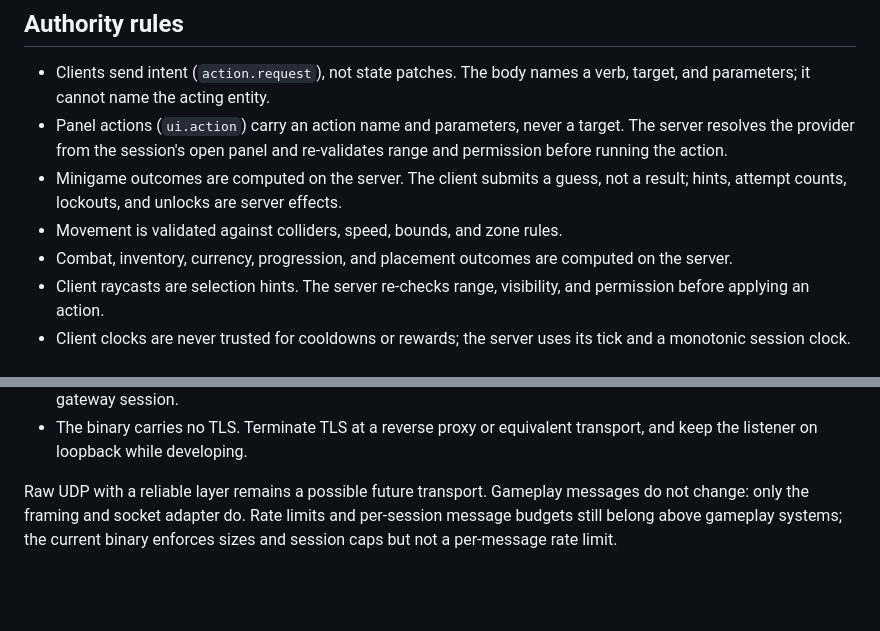
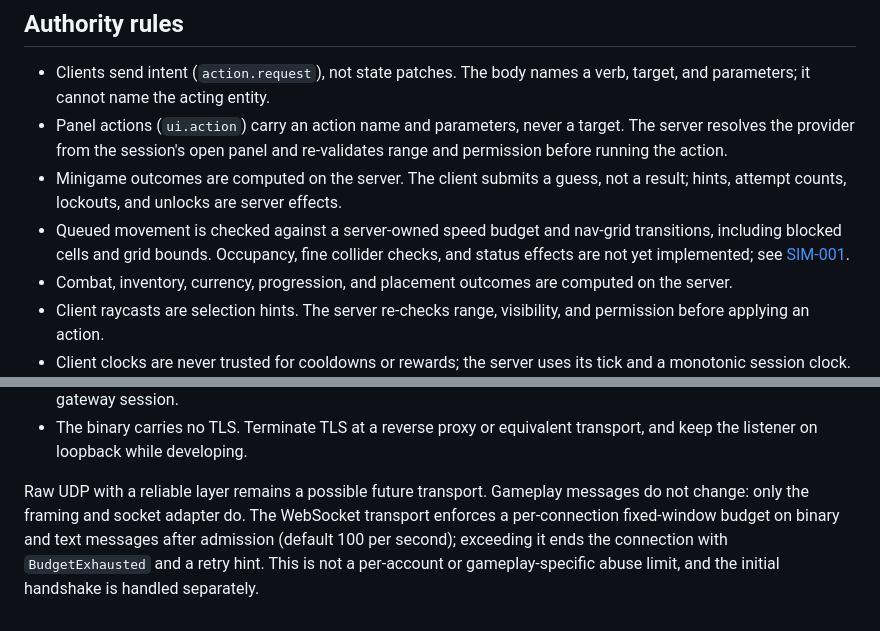
Before and after one commit to cosmosgc/Lynx, a Markdown page: docs/networking.md, 2 parts joined by grey strips. GitHub-like rendering; blank space fills up the shorter version.

Commit message:
docs: clarify movement and message limits

```diff
--- a/docs/networking.md
+++ b/docs/networking.md
@@ -244,7 +244,10 @@ See [ADR 0013](adr/0013-world-gateway-and-reconnect.md).
   re-validates range and permission before running the action.
 - Minigame outcomes are computed on the server. The client submits a guess, not
   a result; hints, attempt counts, lockouts, and unlocks are server effects.
-- Movement is validated against colliders, speed, bounds, and zone rules.
+- Queued movement is checked against a server-owned speed budget and nav-grid
+  transitions, including blocked cells and grid bounds. Occupancy, fine
+  collider checks, and status effects are not yet implemented; see
+  [SIM-001](TODO/10-simulation-gameplay.md#sim-001--server-authoritative-movement).
 - Combat, inventory, currency, progression, and placement outcomes are
   computed on the server.
 - Client raycasts are selection hints. The server re-checks range, visibility,
@@ -368,6 +371,8 @@ See [ADR 0013](adr/0013-world-gateway-and-reconnect.md).
   transport, and keep the listener on loopback while developing.
 
 Raw UDP with a reliable layer remains a possible future transport. Gameplay
-messages do not change: only the framing and socket adapter do. Rate limits and
-per-session message budgets still belong above gameplay systems; the current
-binary enforces sizes and session caps but not a per-message rate limit.
+messages do not change: only the framing and socket adapter do. The WebSocket
+transport enforces a per-connection fixed-window budget on binary and text
+messages after admission (default 100 per second); exceeding it ends the
+connection with `BudgetExhausted` and a retry hint. This is not a per-account
+or gameplay-specific abuse limit, and the initial handshake is handled separately.
```
